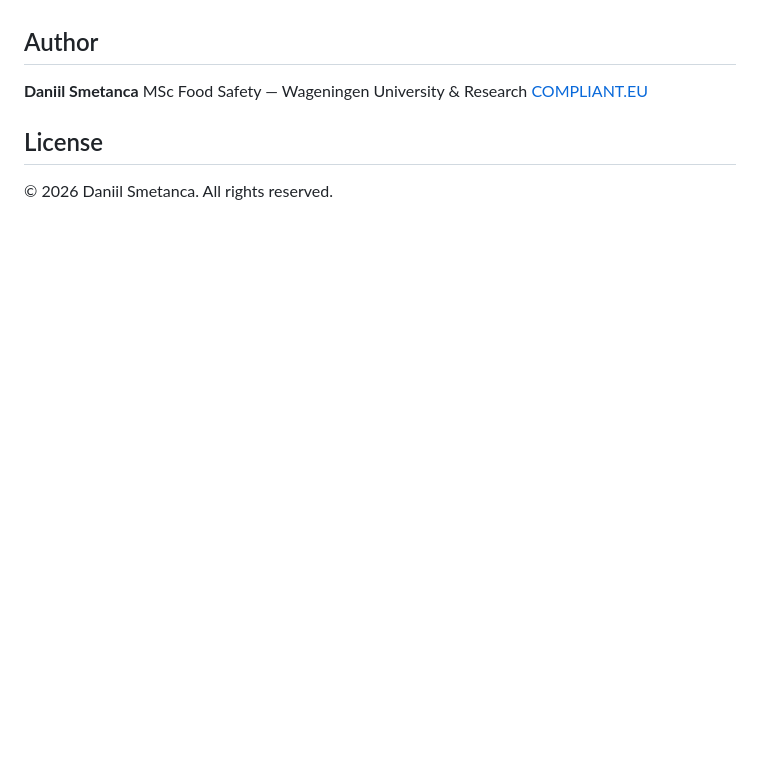
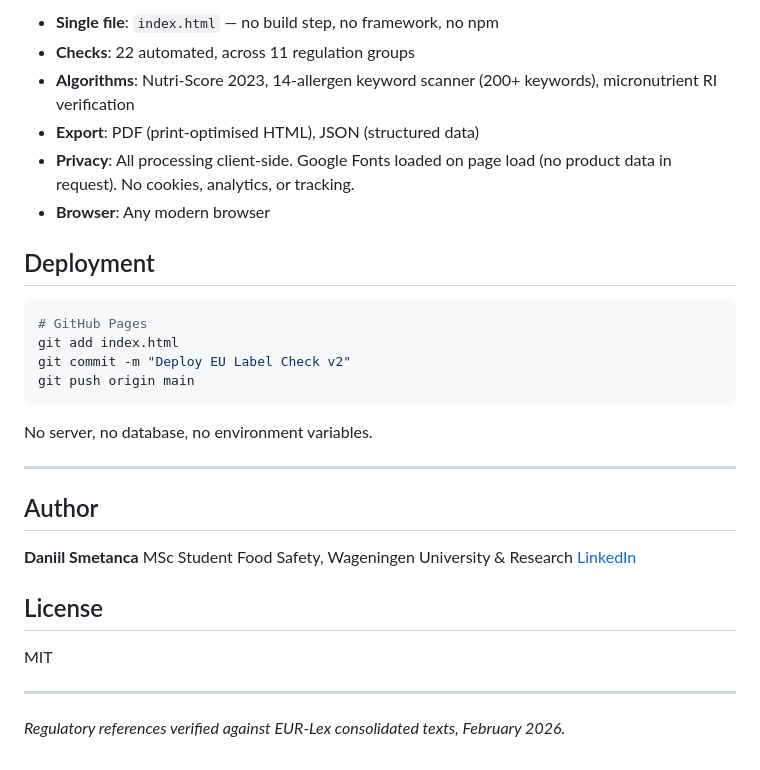
Before and after one commit to daniilsmetanca-collab/eu-label-check, a Markdown page: README.md, the part around one of its changes. Rendered like a GitHub page; blank space fills up the shorter version.

````diff
--- a/README.md
+++ b/README.md
@@ -70,10 +112,33 @@ Final regulatory responsibility rests with the food business operator (Art. 8, R
+- **Single file**: `index.html` — no build step, no framework, no npm
+- **Checks**: 22 automated, across 11 regulation groups
+- **Algorithms**: Nutri-Score 2023, 14-allergen keyword scanner (200+ keywords), micronutrient RI verification
+- **Export**: PDF (print-optimised HTML), JSON (structured data)
+- **Privacy**: All processing client-side. Google Fonts loaded on page load (no product data in request). No cookies, analytics, or tracking.
+- **Browser**: Any modern browser
+
+## Deployment
+
+```bash
+# GitHub Pages
+git add index.html
+git commit -m "Deploy EU Label Check v2"
+git push origin main
+```
+
+No server, no database, no environment variables.
+
+---
 
 ## Author
 
 **Daniil Smetanca**
-MSc Food Safety — Wageningen University & Research
-[COMPLIANT.EU](https://daniilsmetanca-collab.github.io/compliant-eu/)
+MSc Student Food Safety, Wageningen University & Research
+[LinkedIn](https://www.linkedin.com/in/daniil-smetanca)
 
 ## License
 
-© 2026 Daniil Smetanca. All rights reserved.
+MIT
+
+---
+
+*Regulatory references verified against EUR-Lex consolidated texts, February 2026.*
````
Also changed, not shown: other parts of README.md (+89 -47 lines).
